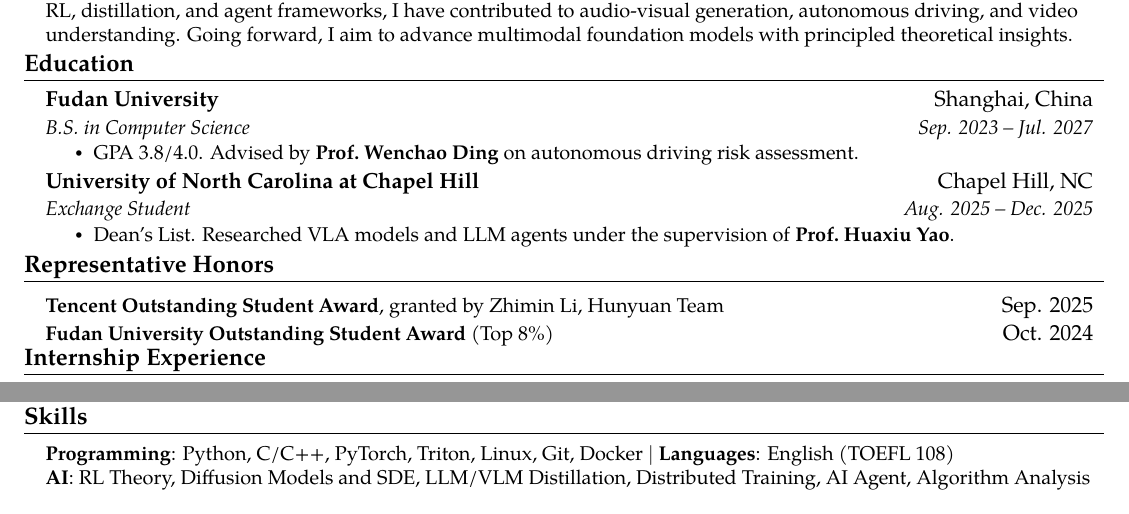
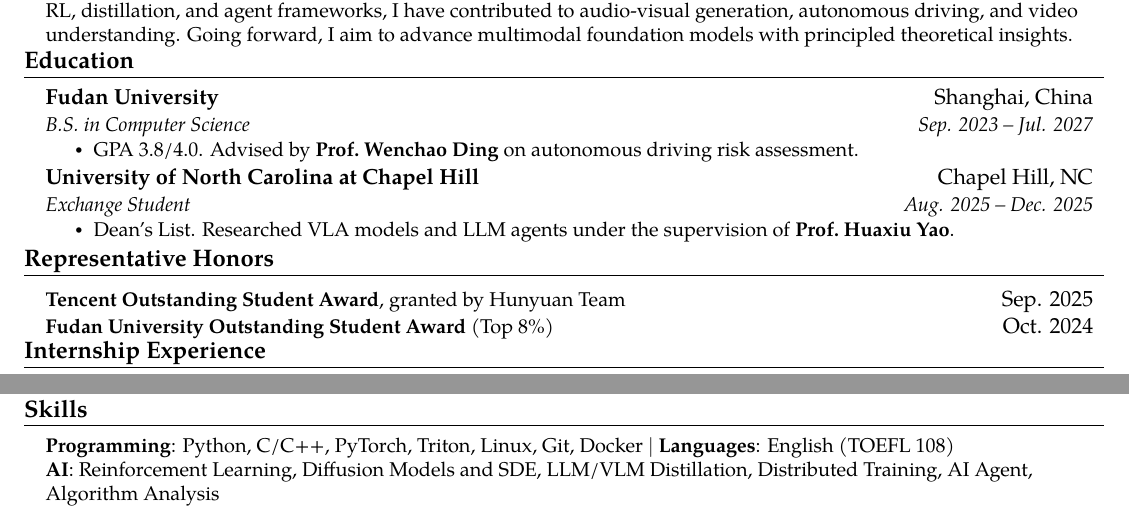
Before and after one commit to yaofengsu/yaofengsu.github.io, a LaTeX document (main.tex): two parts of the page, joined at a grey line, cut so that both start at the same text. Compiled offline with XeLaTeX; a missing font is replaced by an installed copy or a similar font.

Commit message:
Minor: remove name from Hunyuan Team, spell out RL
Co-Authored-By: Claude Opus 4.6 <noreply@anthropic.com>

```diff
--- a/main.tex
+++ b/main.tex
@@ -145,7 +145,7 @@
 %-----------REPRESENTATIVE HONORS AND AWARDS-----------
 \section{Representative Honors}
   \resumeSubHeadingListStart
-    \resumeProjectHeading{\textbf{Tencent Outstanding Student Award}, granted by Zhimin Li, Hunyuan Team}{Sep. 2025}
+    \resumeProjectHeading{\textbf{Tencent Outstanding Student Award}, granted by Hunyuan Team}{Sep. 2025}
     \resumeProjectHeading{\textbf{Fudan University Outstanding Student Award} (Top 8\%)}{Oct. 2024}
   \resumeSubHeadingListEnd
 
@@ -214,7 +214,7 @@
  \begin{itemize}[leftmargin=0.15in, label={}]
     \small{\item{
      \textbf{Programming}{: Python, C/C++, PyTorch, Triton, Linux, Git, Docker} $|$ \textbf{Languages}{: English (TOEFL 108)} \\
-     \textbf{AI}{: RL Theory, Diffusion Models and SDE, LLM/VLM Distillation, Distributed Training, AI Agent, Algorithm Analysis}
+     \textbf{AI}{: Reinforcement Learning, Diffusion Models and SDE, LLM/VLM Distillation, Distributed Training, AI Agent, Algorithm Analysis}
     }}
  \end{itemize}
 
```
Also changed, not shown: YaofengSu_CV.pdf, main.pdf.
